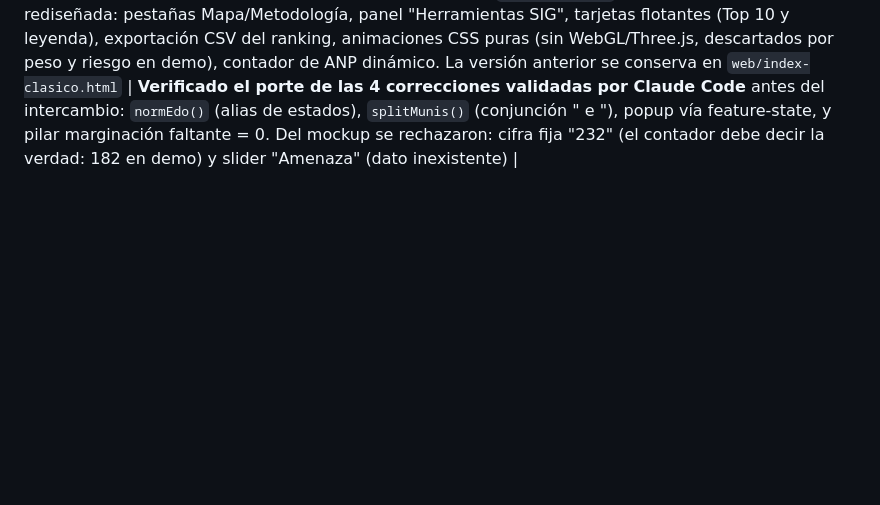
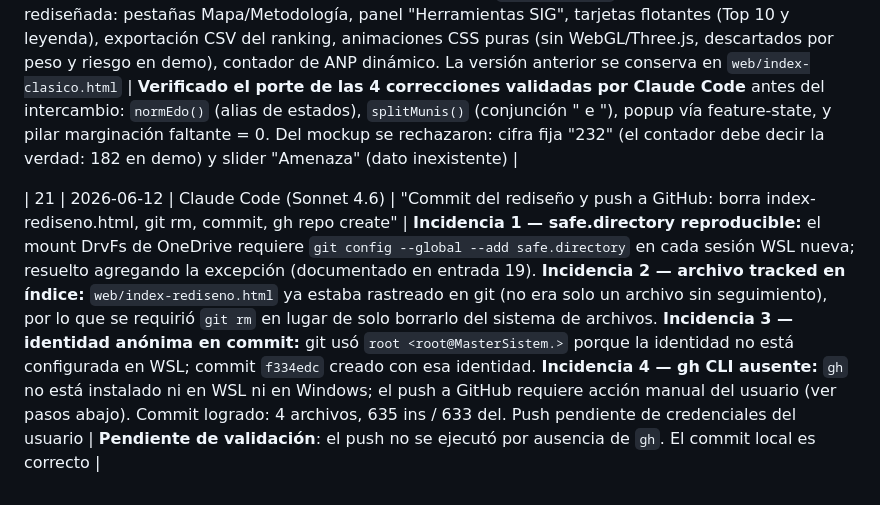
Before and after one commit to jbravo-747/fmcn-prototipo, a Markdown page: BITACORA.md, the part around the change. Drawn GitHub-style; blank space fills up the shorter version.

Commit message:
BITACORA: entrada 21 — incidencias del commit del rediseño y push pendiente

```diff
--- a/BITACORA.md
+++ b/BITACORA.md
@@ -29,4 +29,6 @@ Registro de cada sesión de trabajo con IA: prompt, resultado, y validación hum
 
 | 20 | 2026-06-12 | Claude (Cowork desktop) | "Deja lo que tú recomiendas para el demo" — promoción del rediseño visual (basado en mockup de Google Stitch) | `web/index.html` ahora es la versión rediseñada: pestañas Mapa/Metodología, panel "Herramientas SIG", tarjetas flotantes (Top 10 y leyenda), exportación CSV del ranking, animaciones CSS puras (sin WebGL/Three.js, descartados por peso y riesgo en demo), contador de ANP dinámico. La versión anterior se conserva en `web/index-clasico.html` | **Verificado el porte de las 4 correcciones validadas por Claude Code** antes del intercambio: `normEdo()` (alias de estados), `splitMunis()` (conjunción " e "), popup vía feature-state, y pilar marginación faltante = 0. Del mockup se rechazaron: cifra fija "232" (el contador debe decir la verdad: 182 en demo) y slider "Amenaza" (dato inexistente) |
 
+| 21 | 2026-06-12 | Claude Code (Sonnet 4.6) | "Commit del rediseño y push a GitHub: borra index-rediseno.html, git rm, commit, gh repo create" | **Incidencia 1 — safe.directory reproducible:** el mount DrvFs de OneDrive requiere `git config --global --add safe.directory` en cada sesión WSL nueva; resuelto agregando la excepción (documentado en entrada 19). **Incidencia 2 — archivo tracked en índice:** `web/index-rediseno.html` ya estaba rastreado en git (no era solo un archivo sin seguimiento), por lo que se requirió `git rm` en lugar de solo borrarlo del sistema de archivos. **Incidencia 3 — identidad anónima en commit:** git usó `root <root@MasterSistem.>` porque la identidad no está configurada en WSL; commit `f334edc` creado con esa identidad. **Incidencia 4 — gh CLI ausente:** `gh` no está instalado ni en WSL ni en Windows; el push a GitHub requiere acción manual del usuario (ver pasos abajo). Commit logrado: 4 archivos, 635 ins / 633 del. Push pendiente de credenciales del usuario | **Pendiente de validación**: el push no se ejecutó por ausencia de `gh`. El commit local es correcto |
+
 <!-- Agregar una fila por cada interacción relevante. No borrar errores: son evidencia de criterio. -->
```
